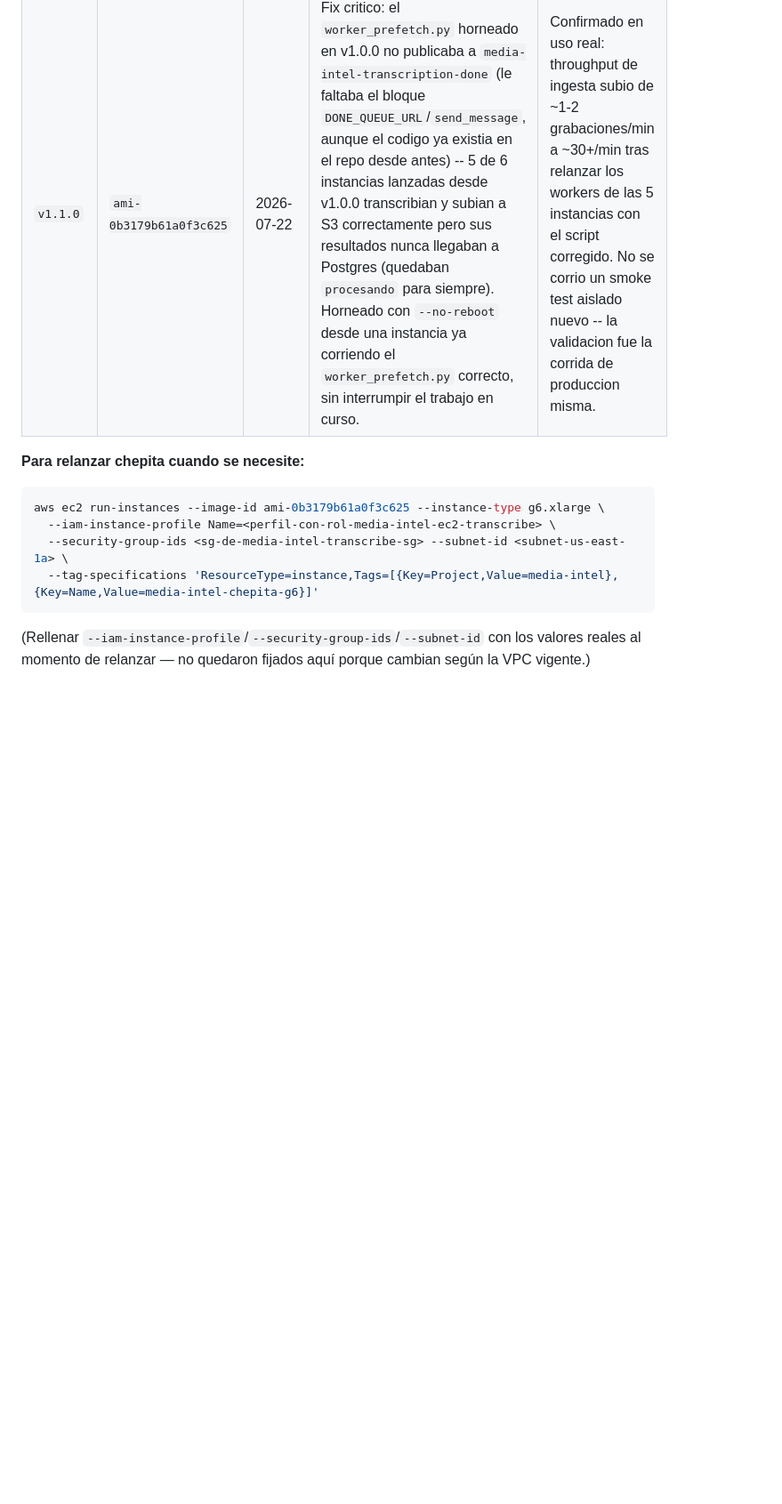
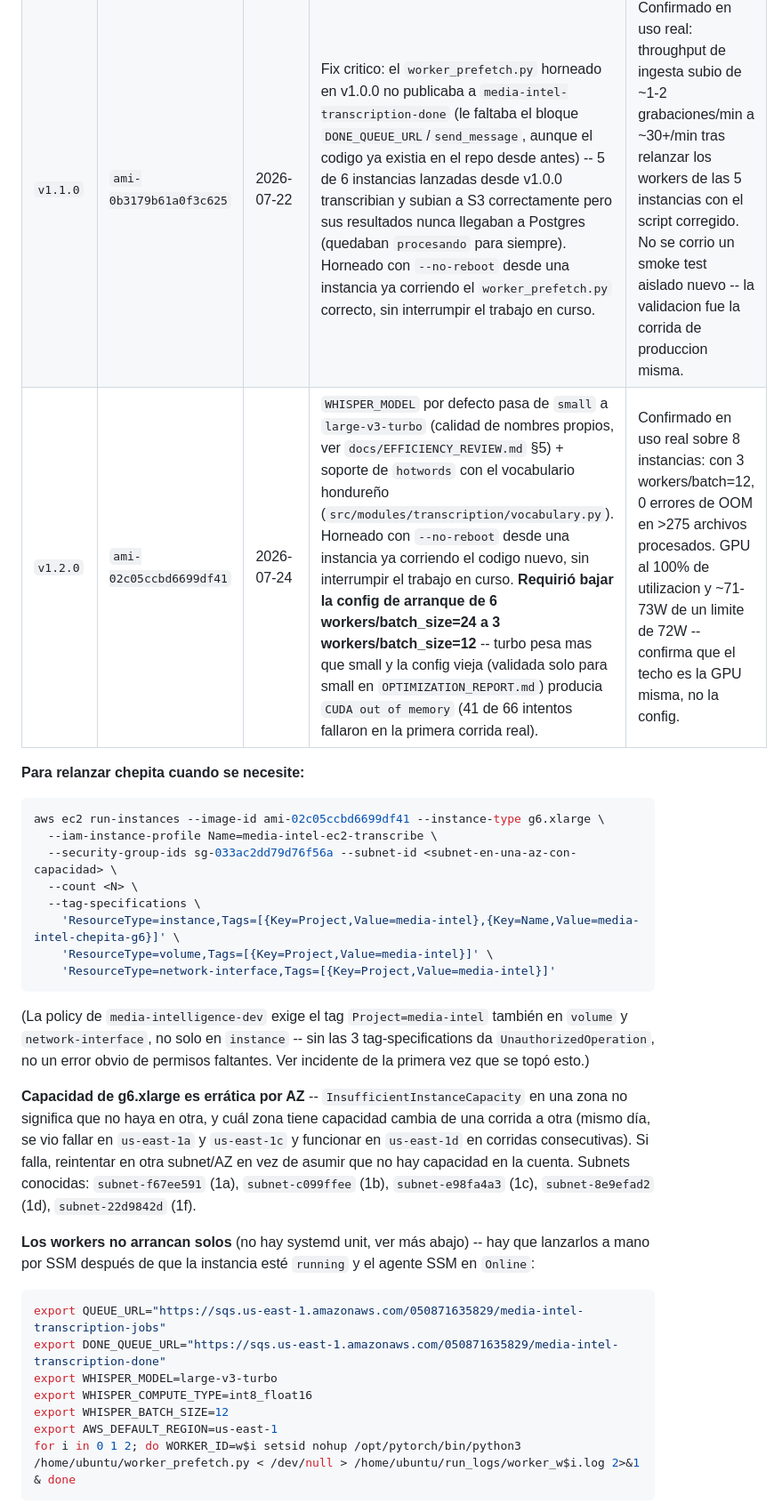
Before and after one commit to gchiham/media-intelligence-platform, a Markdown page: docs/INFRASTRUCTURE.md, the part around one of its changes. Shown at 89% size. Rendered like a GitHub page; blank space fills up the shorter version.

````diff
--- a/docs/INFRASTRUCTURE.md
+++ b/docs/INFRASTRUCTURE.md
@@ -55,12 +56,31 @@ Semver (`vMAJOR.MINOR.PATCH`) en el **Name** del AMI — es el único campo conf
 |---|---|---|---|---|
 | `v1.0.0` | `ami-098f304c0a5513eba` | 2026-07-19 | Primera versión versionada formalmente (horneada antes de este esquema, el `Name` real en AWS quedó como `CHEPITA-L4-g6xlarge-20260719` — de aquí en adelante los `Name` sí siguen el esquema `vX.Y.Z`). Incluye: Faster-Whisper Small, int8_float16, batch_size=24, word_timestamps, `TranscriptionProvider`, manejo de errores con DLQ. | Smoke test 1 archivo, 2761 palabras, 0 errores, justo antes de capturar el AMI. |
 | `v1.1.0` | `ami-0b3179b61a0f3c625` | 2026-07-22 | Fix critico: el `worker_prefetch.py` horneado en v1.0.0 no publicaba a `media-intel-transcription-done` (le faltaba el bloque `DONE_QUEUE_URL`/`send_message`, aunque el codigo ya existia en el repo desde antes) -- 5 de 6 instancias lanzadas desde v1.0.0 transcribian y subian a S3 correctamente pero sus resultados nunca llegaban a Postgres (quedaban `procesando` para siempre). Horneado con `--no-reboot` desde una instancia ya corriendo el `worker_prefetch.py` correcto, sin interrumpir el trabajo en curso. | Confirmado en uso real: throughput de ingesta subio de ~1-2 grabaciones/min a ~30+/min tras relanzar los workers de las 5 instancias con el script corregido. No se corrio un smoke test aislado nuevo -- la validacion fue la corrida de produccion misma. |
+| `v1.2.0` | `ami-02c05ccbd6699df41` | 2026-07-24 | `WHISPER_MODEL` por defecto pasa de `small` a `large-v3-turbo` (calidad de nombres propios, ver `docs/EFFICIENCY_REVIEW.md` §5) + soporte de `hotwords` con el vocabulario hondureño (`src/modules/transcription/vocabulary.py`). Horneado con `--no-reboot` desde una instancia ya corriendo el codigo nuevo, sin interrumpir el trabajo en curso. **Requirió bajar la config de arranque de 6 workers/batch_size=24 a 3 workers/batch_size=12** -- turbo pesa mas que small y la config vieja (validada solo para small en `OPTIMIZATION_REPORT.md`) producia `CUDA out of memory` (41 de 66 intentos fallaron en la primera corrida real). | Confirmado en uso real sobre 8 instancias: con 3 workers/batch=12, 0 errores de OOM en >275 archivos procesados. GPU al 100% de utilizacion y ~71-73W de un limite de 72W -- confirma que el techo es la GPU misma, no la config. |
 
 **Para relanzar chepita cuando se necesite:**
 ```bash
-aws ec2 run-instances --image-id ami-0b3179b61a0f3c625 --instance-type g6.xlarge \
-  --iam-instance-profile Name=<perfil-con-rol-media-intel-ec2-transcribe> \
-  --security-group-ids <sg-de-media-intel-transcribe-sg> --subnet-id <subnet-us-east-1a> \
-  --tag-specifications 'ResourceType=instance,Tags=[{Key=Project,Value=media-intel},{Key=Name,Value=media-intel-chepita-g6}]'
+aws ec2 run-instances --image-id ami-02c05ccbd6699df41 --instance-type g6.xlarge \
+  --iam-instance-profile Name=media-intel-ec2-transcribe \
+  --security-group-ids sg-033ac2dd79d76f56a --subnet-id <subnet-en-una-az-con-capacidad> \
+  --count <N> \
+  --tag-specifications \
+    'ResourceType=instance,Tags=[{Key=Project,Value=media-intel},{Key=Name,Value=media-intel-chepita-g6}]' \
+    'ResourceType=volume,Tags=[{Key=Project,Value=media-intel}]' \
+    'ResourceType=network-interface,Tags=[{Key=Project,Value=media-intel}]'
 ```
-(Rellenar `--iam-instance-profile`/`--security-group-ids`/`--subnet-id` con los valores reales al momento de relanzar — no quedaron fijados aquí porque cambian según la VPC vigente.)
+(La policy de `media-intelligence-dev` exige el tag `Project=media-intel` también en `volume` y `network-interface`, no solo en `instance` -- sin las 3 tag-specifications da `UnauthorizedOperation`, no un error obvio de permisos faltantes. Ver incidente de la primera vez que se topó esto.)
+
+**Capacidad de g6.xlarge es errática por AZ** -- `InsufficientInstanceCapacity` en una zona no significa que no haya en otra, y cuál zona tiene capacidad cambia de una corrida a otra (mismo día, se vio fallar en `us-east-1a` y `us-east-1c` y funcionar en `us-east-1d` en corridas consecutivas). Si falla, reintentar en otra subnet/AZ en vez de asumir que no hay capacidad en la cuenta. Subnets conocidas: `subnet-f67ee591` (1a), `subnet-c099ffee` (1b), `subnet-e98fa4a3` (1c), `subnet-8e9efad2` (1d), `subnet-22d9842d` (1f).
+
+**Los workers no arrancan solos** (no hay systemd unit, ver más abajo) -- hay que lanzarlos a mano por SSM después de que la instancia esté `running` y el agente SSM en `Online`:
+```bash
+export QUEUE_URL="https://sqs.us-east-1.amazonaws.com/050871635829/media-intel-transcription-jobs"
+export DONE_QUEUE_URL="https://sqs.us-east-1.amazonaws.com/050871635829/media-intel-transcription-done"
+export WHISPER_MODEL=large-v3-turbo
+export WHISPER_COMPUTE_TYPE=int8_float16
+export WHISPER_BATCH_SIZE=12
+export AWS_DEFAULT_REGION=us-east-1
+for i in 0 1 2; do WORKER_ID=w$i setsid nohup /opt/pytorch/bin/python3 /home/ubuntu/worker_prefetch.py < /dev/null > /home/ubuntu/run_logs/worker_w$i.log 2>&1 & done
+```
+
````
Also changed, not shown: other parts of docs/INFRASTRUCTURE.md (+13 -9 lines).
